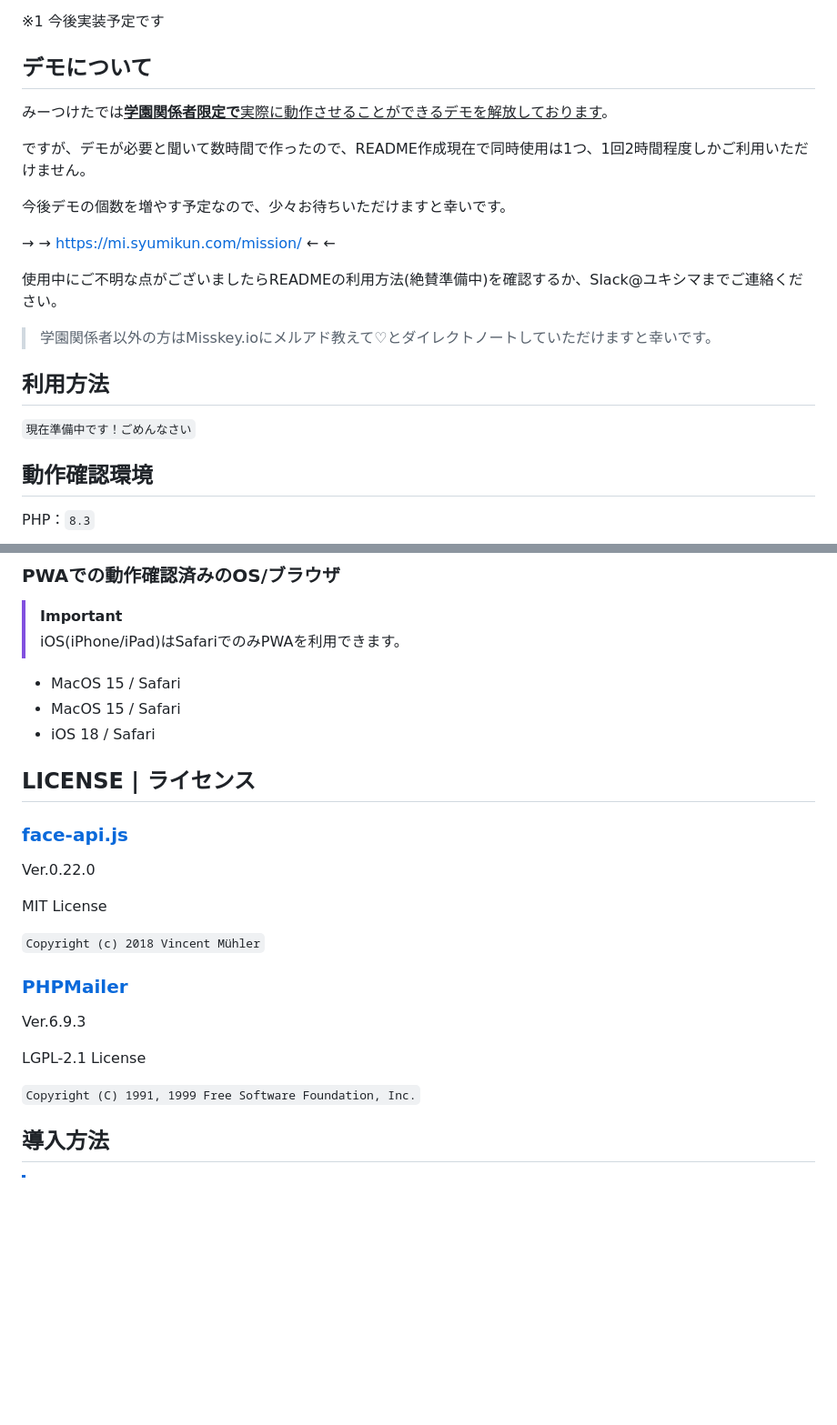
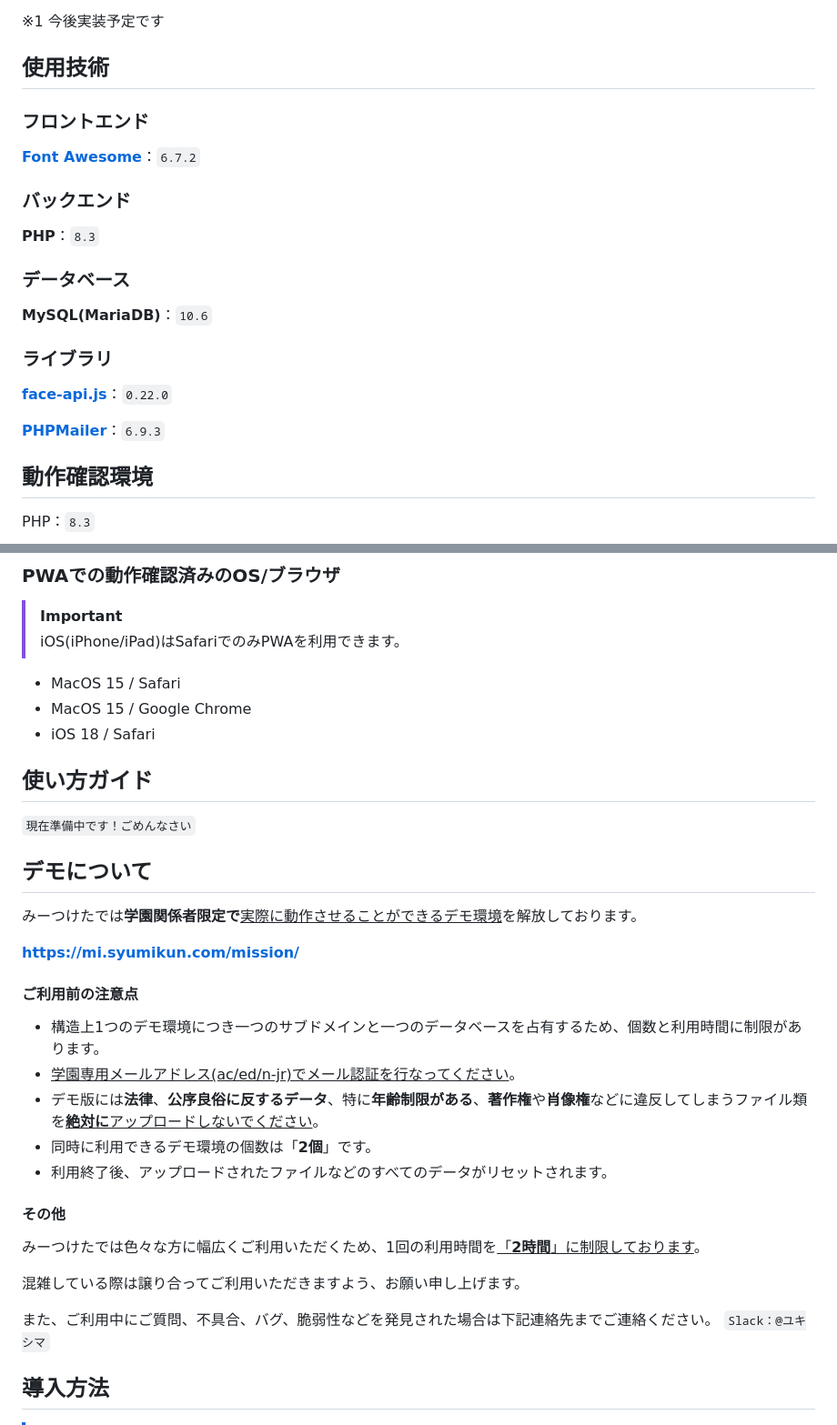
Before and after one commit to YukiShima1010/mi-Tsuketa, a Markdown page: README.md, 2 parts joined by grey strips. Shown: that part at 91% size. GitHub-like rendering; blank space fills up the shorter version.

Commit message:
ちょっと更新

````diff
--- a/README.md
+++ b/README.md
@@ -56,24 +56,26 @@
 ※1 今後実装予定です
 
 
-## デモについて
+## 使用技術
 
-みーつけたでは<ins>**学園関係者限定で**実際に動作させることができるデモを解放しております</ins>。
+### フロントエンド
 
-ですが、デモが必要と聞いて数時間で作ったので、README作成現在で同時使用は1つ、1回2時間程度しかご利用いただけません。
+**[Font Awesome](https://fontawesome.com/)**：`6.7.2`
 
-今後デモの個数を増やす予定なので、少々お待ちいただけますと幸いです。
+### バックエンド
 
-→ → https://mi.syumikun.com/mission/ ← ←
+**PHP**：`8.3`
 
-使用中にご不明な点がございましたらREADMEの利用方法(絶賛準備中)を確認するか、Slack@ユキシマまでご連絡ください。
+### データベース
 
-> 学園関係者以外の方はMisskey.ioにメルアド教えて♡とダイレクトノートしていただけますと幸いです。
+**MySQL(MariaDB)**：`10.6`
 
+### ライブラリ
 
-## 利用方法
+**[face-api.js](https://github.com/justadudewhohacks/face-api.js)**：`0.22.0`
 
-`現在準備中です！ごめんなさい`
+**[PHPMailer](https://github.com/PHPMailer/PHPMailer)**：`6.9.3`
+
 
 ## 動作確認環境
 
@@ -92,26 +94,37 @@ MySQL(MariaDB)：`10.6`
 > iOS(iPhone/iPad)はSafariでのみPWAを利用できます。
 
 - MacOS 15 / Safari
-- MacOS 15 / Safari
+- MacOS 15 / Google Chrome
 - iOS 18 / Safari
 
-## LICENSE | ライセンス
 
-### [face-api.js](https://github.com/justadudewhohacks/face-api.js)
+## 使い方ガイド
 
-Ver.0.22.0
+`現在準備中です！ごめんなさい`
 
-MIT License
 
-```Copyright (c) 2018 Vincent Mühler```
+## デモについて
 
-### [PHPMailer](https://github.com/PHPMailer/PHPMailer)
+みーつけたでは**学園関係者限定で**<ins>実際に動作させることができるデモ環境</ins>を解放しております。
 
-Ver.6.9.3
+**https://mi.syumikun.com/mission/**
 
-LGPL-2.1 License
+#### ご利用前の注意点
 
-```Copyright (C) 1991, 1999 Free Software Foundation, Inc.```
+- 構造上1つのデモ環境につき一つのサブドメインと一つのデータベースを占有するため、個数と利用時間に制限があります。
+- <ins>学園専用メールアドレス(ac/ed/n-jr)でメール認証を行なってください</ins>。
+- デモ版には**法律**、**公序良俗に反するデータ**、特に**年齢制限がある**、**著作権**や**肖像権**などに違反してしまうファイル類を<ins>**絶対に**アップロードしないでください</ins>。
+- 同時に利用できるデモ環境の個数は「**2個**」です。
+- 利用終了後、アップロードされたファイルなどのすべてのデータがリセットされます。
+
+#### その他
+
+みーつけたでは色々な方に幅広くご利用いただくため、1回の利用時間を<ins>「**2時間**」に制限しております</ins>。
+
+混雑している際は譲り合ってご利用いただきますよう、お願い申し上げます。
+
+また、ご利用中にご質問、不具合、バグ、脆弱性などを発見された場合は下記連絡先までご連絡ください。
+`Slack：@ユキシマ`
 
 
 ## 導入方法
````
Also changed, not shown: other parts of README.md (+20 -1 lines).
